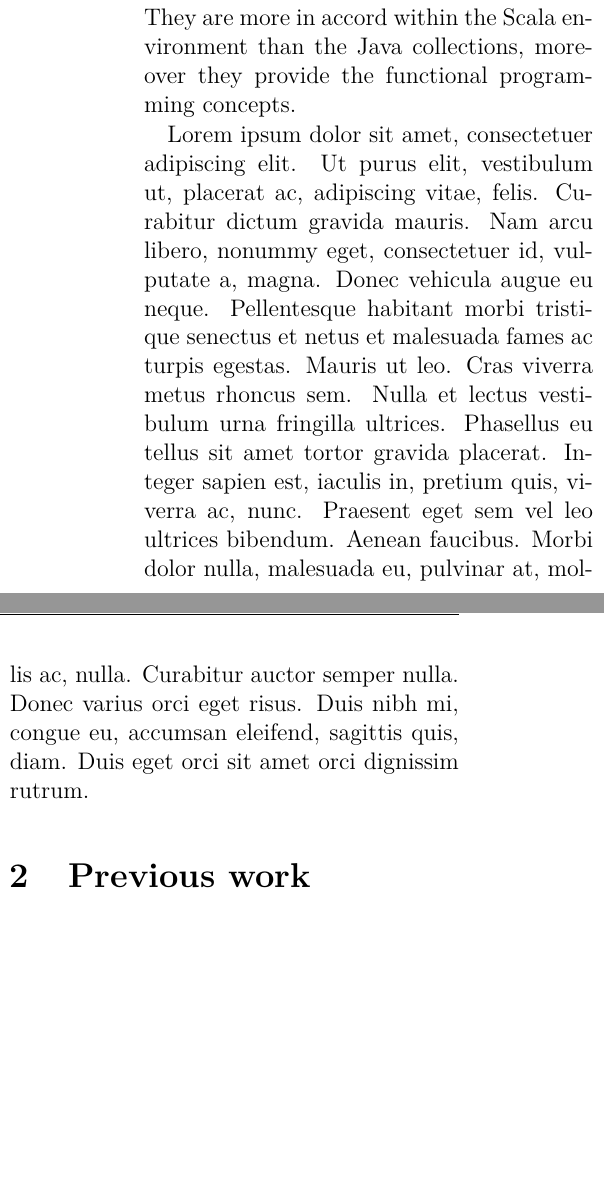
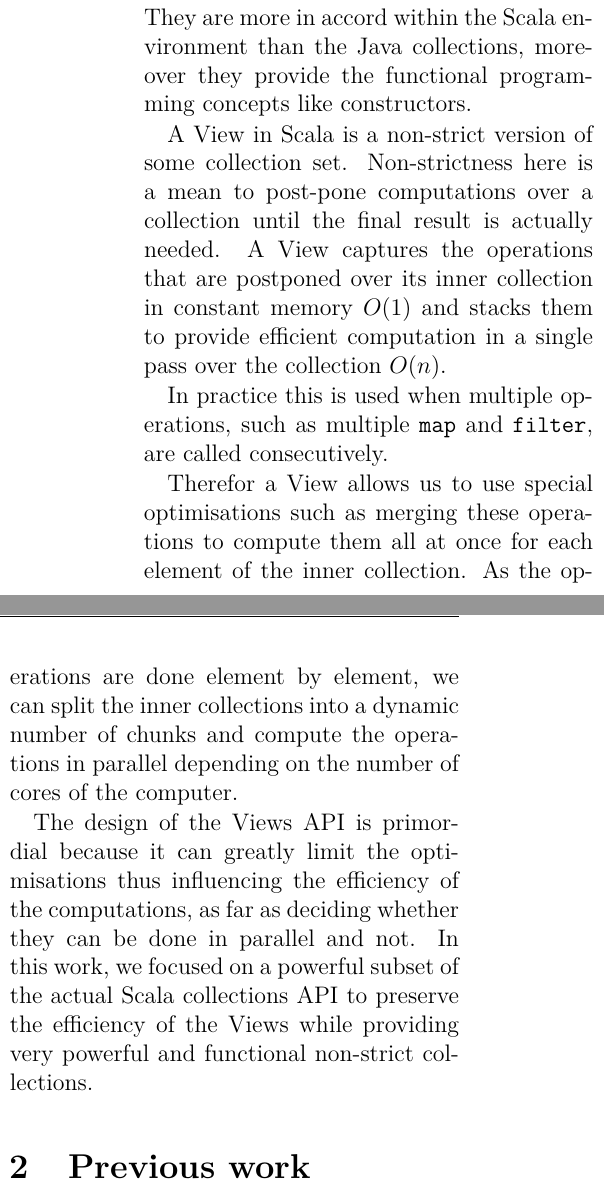
Before and after one commit to axel-angel/blitzview-report, a LaTeX document (report.tex): two parts of the columns of page 1 of 2 before the commit and two parts of the columns of page 1 of 3 after it, joined at a grey line, cut so that both start at the same text, the shorter picture padded with empty space. Compiled offline with pdfLaTeX.

Commit message:
Done Intro

```diff
--- a/report.tex
+++ b/report.tex
@@ -46,9 +46,19 @@ In this work we created a new library, based on Scala Blitz, to provide lightwei
 Scala is a powerful and fast-moving language that fuses object-oriented programming with a wide range of function programming concepts \cite{scala-overview}.
 It runs on the JVM and as such it stays compatible with Java and its ecosystem.
 Scala itself provides an important number of libraries, for example Scala collection, which implements Lists, Arrays, Maps and Sets with immutable and mutable variants.
-They are more in accord within the Scala environment than the Java collections, moreover they provide the functional programming concepts.
+They are more in accord within the Scala environment than the Java collections, moreover they provide the functional programming concepts like constructors.
 
-\lipsum[1]
+A View in Scala is a non-strict version of some collection set.
+Non-strictness here is a mean to post-pone computations over a collection until the final result is actually needed.
+A View captures the operations that are postponed over its inner collection in constant memory $O(1)$ and stacks them to provide efficient computation in a single pass over the collection $O(n)$.
+
+In practice this is used when multiple operations, such as multiple \verb%map% and \verb%filter%, are called consecutively.
+
+Therefor a View allows us to use special optimisations such as merging these operations to compute them all at once for each element of the inner collection.
+As the operations are done element by element, we can split the inner collections into a dynamic number of chunks and compute the operations in parallel depending on the number of cores of the computer.
+
+The design of the Views API is primordial because it can greatly limit the optimisations thus influencing the efficiency of the computations, as far as deciding whether they can be done in parallel and not.
+In this work, we focused on a powerful subset of the actual Scala collections API to preserve the efficiency of the Views while providing very powerful and functional non-strict collections.
 
 \section{Previous work}
 % scala views, broken
```
Also changed, not shown: report.tex (8 more changed lines).
